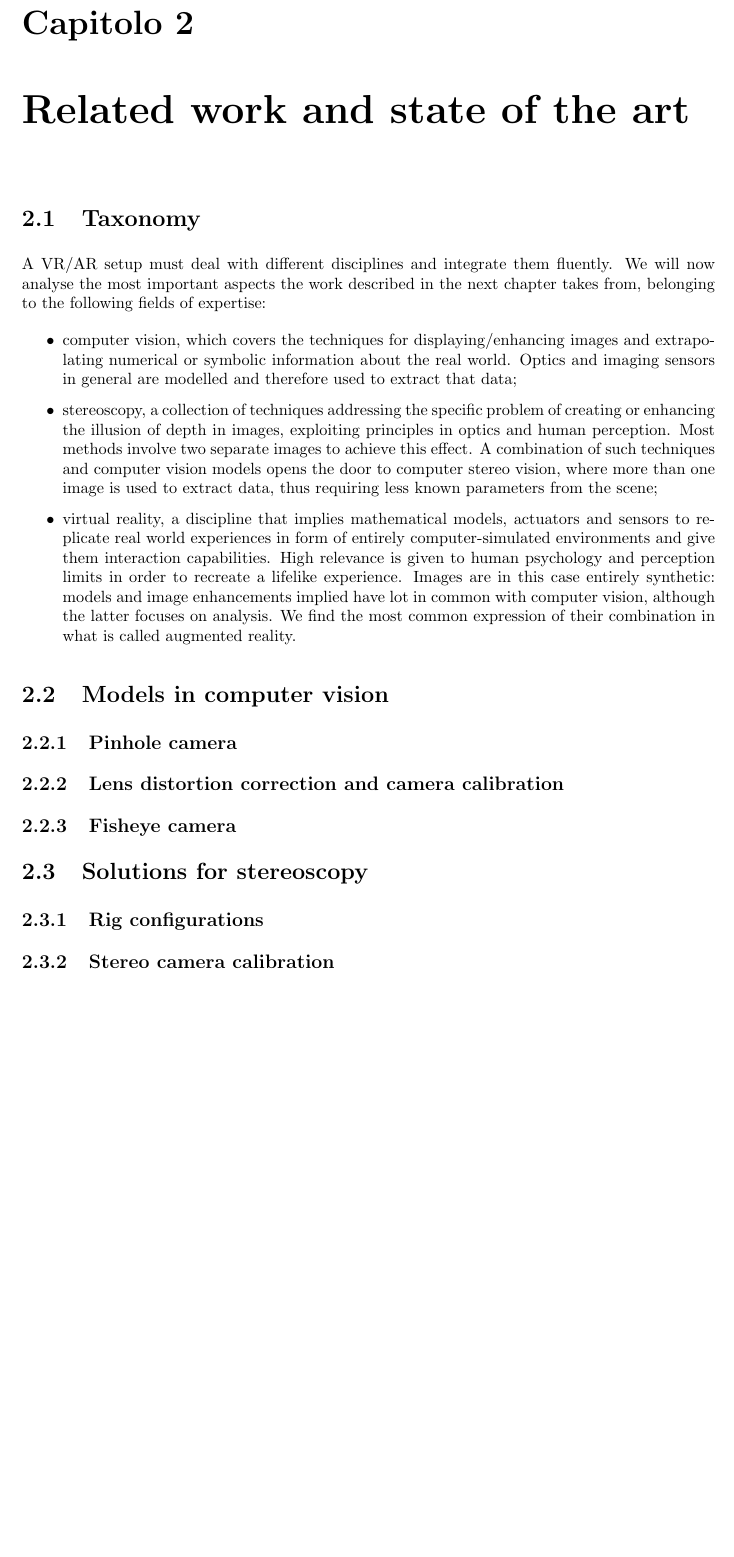
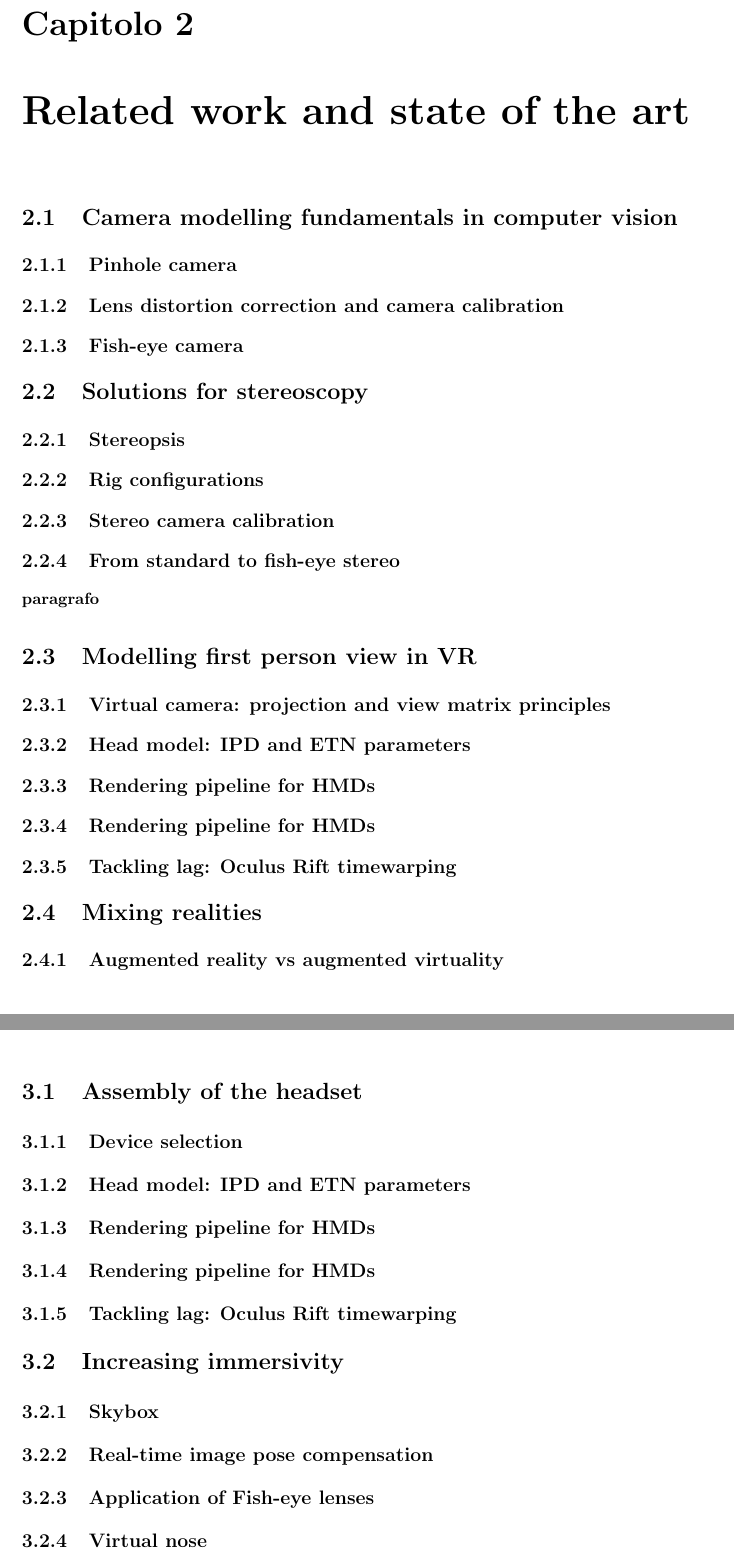
Before and after one commit to fakkoweb/MT2015, a LaTeX thesis (main.tex, which reads sections/chapter2/stateoftheart.tex, sections/chapter3/solution.tex): part of page 13 of 19 before the commit and two parts of pages 14 and 15 of 20 after it, the two joined at a grey line, cut so that both start at the same text, the shorter picture padded with empty space. The pictures show the PDF file main.pdf that the author committed with the source.

Commit message:
updated ections

```diff
--- a/sections/chapter2/stateoftheart.tex
+++ b/sections/chapter2/stateoftheart.tex
@@ -1,16 +1,6 @@
-\section{Taxonomy}
 
-A VR/AR setup must deal with different disciplines and integrate them fluently. We will now analyse the most important aspects the work described in the next chapter takes from, belonging to the following fields of expertise:
-\begin{itemize}
-\item
-computer vision, which covers the techniques for displaying/enhancing images and extrapolating numerical or symbolic information about the real world. Optics and imaging sensors in general are modelled and therefore used to extract that data;
-\item
-stereoscopy, a collection of techniques addressing the specific problem of creating or enhancing the illusion of depth in images, exploiting principles in optics and human perception. Most methods involve two separate images to achieve this effect. A combination of such techniques and computer vision models opens the door to computer stereo vision, where more than one image is used to extract data, thus requiring less known parameters from the scene;
-\item
-virtual reality, a discipline that implies mathematical models, actuators and sensors to replicate real world experiences in form of entirely computer-simulated environments and give them interaction capabilities. High relevance is given to human psychology and perception limits in order to recreate a lifelike experience. Images are in this case entirely synthetic: models and image enhancements implied have lot in common with computer vision, although the latter focuses on analysis. We find the most common expression of their combination in what is called augmented reality.
-\end{itemize}
 
-\section{Models in computer vision}
+\section{Camera modelling fundamentals in computer vision}
 
 \subsection{Pinhole camera}
 
@@ -20,9 +10,31 @@ virtual reality, a discipline that implies mathematical models, actuators and se
 
 
 \section{Solutions for stereoscopy}
+
+\subsection{Stereopsis}
 
 \subsection{Rig configurations}
 
 \subsection{Stereo camera calibration}
 
-\subsection{From standard to fisheye stereo}
+\subsection{From standard to fish-eye stereo}
+
+
+\paragraph{paragrafo}
+
+\section{Modelling first person view in VR}
+
+\subsection{Virtual camera: projection and view matrix principles}
+
+\subsection{Head model: IPD and ETN parameters}
+
+\subsection{Rendering pipeline for HMDs}
+
+\subsection{Rendering pipeline for HMDs}
+
+\subsection{Tackling lag: Oculus Rift timewarping}
+
+
+\section{Mixing realities}
+
+\subsection{Augmented reality vs augmented virtuality}
--- a/sections/chapter3/solution.tex
+++ b/sections/chapter3/solution.tex
@@ -0,0 +1,28 @@
+
+
+
+\section{Assembly of the headset}
+
+\subsection{Device selection}
+
+\subsection{Head model: IPD and ETN parameters}
+
+\subsection{Rendering pipeline for HMDs}
+
+\subsection{Rendering pipeline for HMDs}
+
+\subsection{Tackling lag: Oculus Rift timewarping}
+
+
+
+\section{Increasing immersivity}
+
+\subsection{Skybox}
+
+\subsection{Real-time image pose compensation}
+
+\subsection{Application of Fish-eye lenses}
+
+\subsection{Virtual nose}
+
+\subsection{Virtual hands}
```
Also changed, not shown: main.tex (+1 -0 lines), sections/chapter1/introduction.tex (+23 -0 lines), main.pdf, sections/chapter2/stateoftheart.tex (2 more changed lines), 1 other file.
